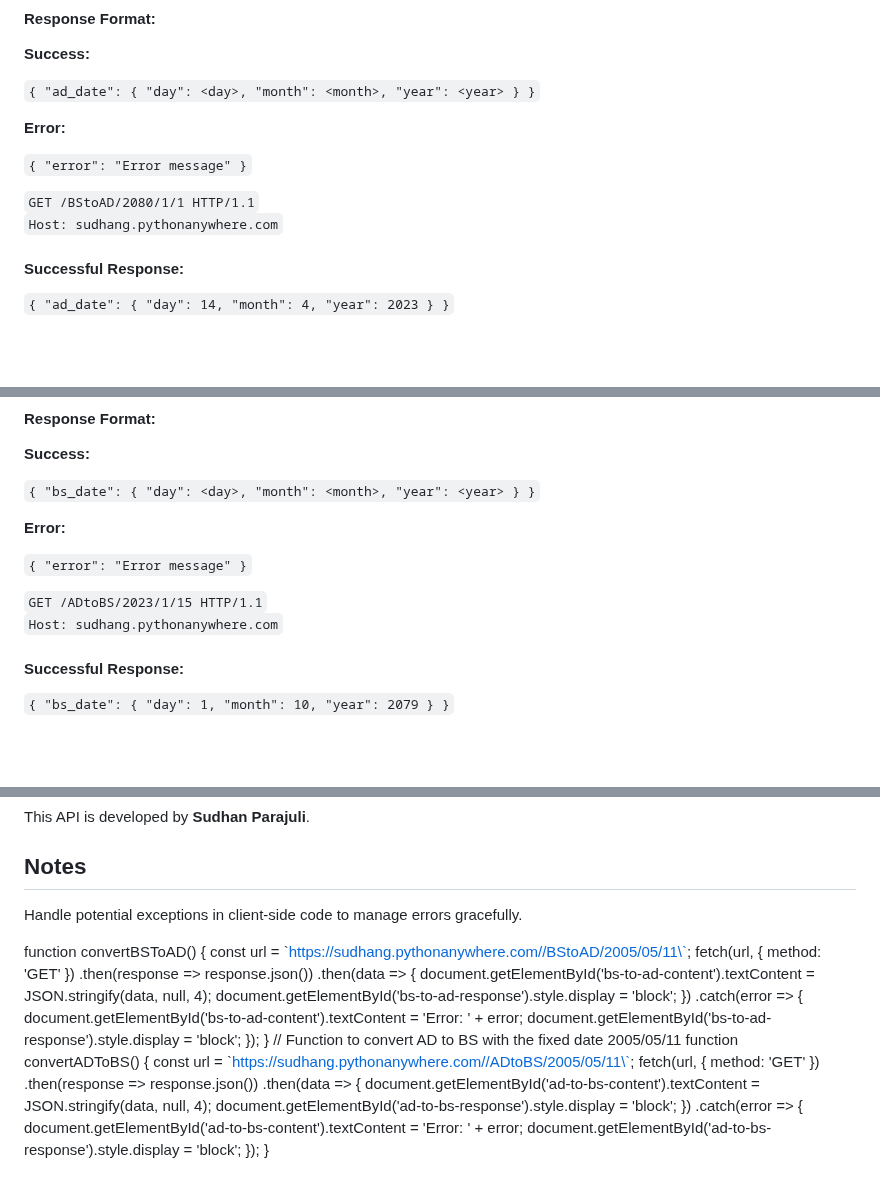
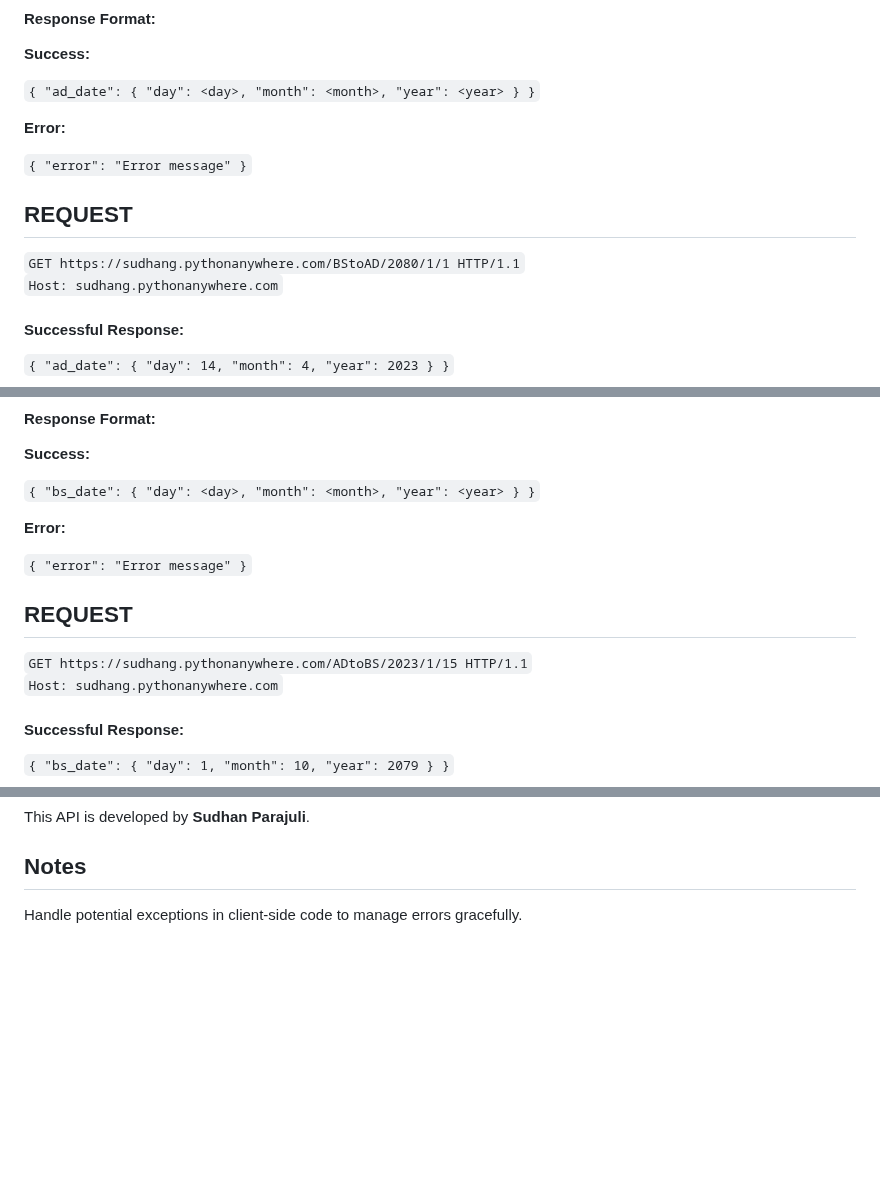
Before and after one commit to SudhanParajuli/AD-BS-Date-Convertor-API, a Markdown page: README.md, 3 parts joined by grey strips. GitHub-like rendering; blank space fills up the shorter version.

```diff
--- a/README.md
+++ b/README.md
@@ -66,7 +66,9 @@ API Endpoints
 
 `{ "error": "Error message" }`
 
-`GET /BStoAD/2080/1/1 HTTP/1.1`
+REQUEST
+--------------
+`GET https://sudhang.pythonanywhere.com/BStoAD/2080/1/1 HTTP/1.1`
 `Host: sudhang.pythonanywhere.com`
 
 #### Successful Response:
@@ -99,7 +101,9 @@ API Endpoints
 
 `{ "error": "Error message" }`
 
-`GET /ADtoBS/2023/1/15 HTTP/1.1`
+REQUEST
+--------------
+`GET https://sudhang.pythonanywhere.com/ADtoBS/2023/1/15 HTTP/1.1`
 `Host: sudhang.pythonanywhere.com`
 
 #### Successful Response:
@@ -134,5 +138,3 @@ Notes
 -----
 
 Handle potential exceptions in client-side code to manage errors gracefully.
-
-function convertBSToAD() { const url = \`https://sudhang.pythonanywhere.com//BStoAD/2005/05/11\`; fetch(url, { method: 'GET' }) .then(response => response.json()) .then(data => { document.getElementById('bs-to-ad-content').textContent = JSON.stringify(data, null, 4); document.getElementById('bs-to-ad-response').style.display = 'block'; }) .catch(error => { document.getElementById('bs-to-ad-content').textContent = 'Error: ' + error; document.getElementById('bs-to-ad-response').style.display = 'block'; }); } // Function to convert AD to BS with the fixed date 2005/05/11 function convertADToBS() { const url = \`https://sudhang.pythonanywhere.com//ADtoBS/2005/05/11\`; fetch(url, { method: 'GET' }) .then(response => response.json()) .then(data => { document.getElementById('ad-to-bs-content').textContent = JSON.stringify(data, null, 4); document.getElementById('ad-to-bs-response').style.display = 'block'; }) .catch(error => { document.getElementById('ad-to-bs-content').textContent = 'Error: ' + error; document.getElementById('ad-to-bs-response').style.display = 'block'; }); }
```
